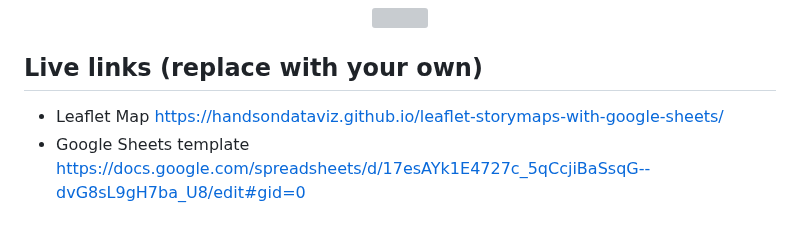
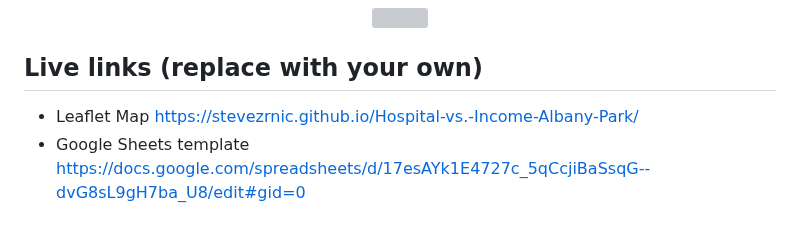
Before and after one commit to stevezrnic/Hospital-vs.-Income-Albany-Park, a Markdown page: README.md, the part around the change. Rendered like a GitHub page; grey boxes are pictures that could not be loaded.

```diff
--- a/README.md
+++ b/README.md
@@ -7,7 +7,7 @@ Supports images, audio and video embeddings, and Leaflet TileLayer/geojson overl
 </p>
 
 ## Live links (replace with your own)
-- Leaflet Map https://handsondataviz.github.io/leaflet-storymaps-with-google-sheets/
+- Leaflet Map https://stevezrnic.github.io/Hospital-vs.-Income-Albany-Park/
 - Google Sheets template https://docs.google.com/spreadsheets/d/17esAYk1E4727c_5qCcjiBaSsqG--dvG8sL9gH7ba_U8/edit#gid=0
 
 ## Create Your Own
```
